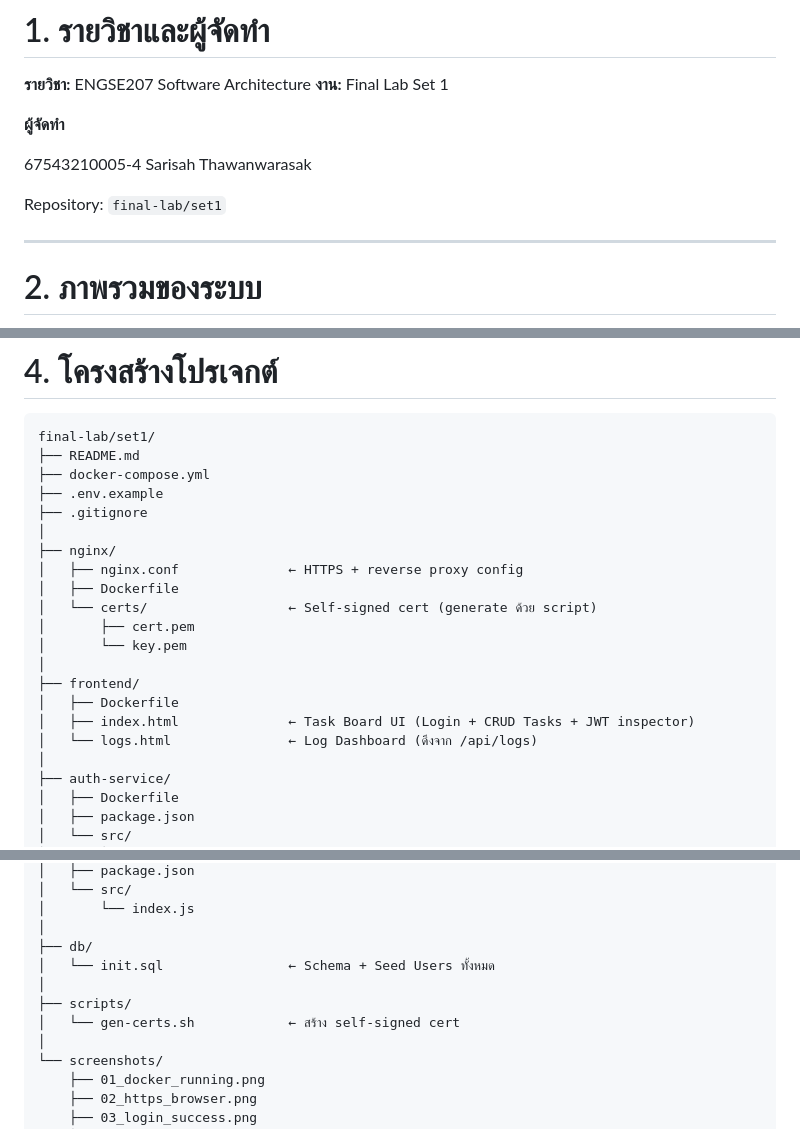
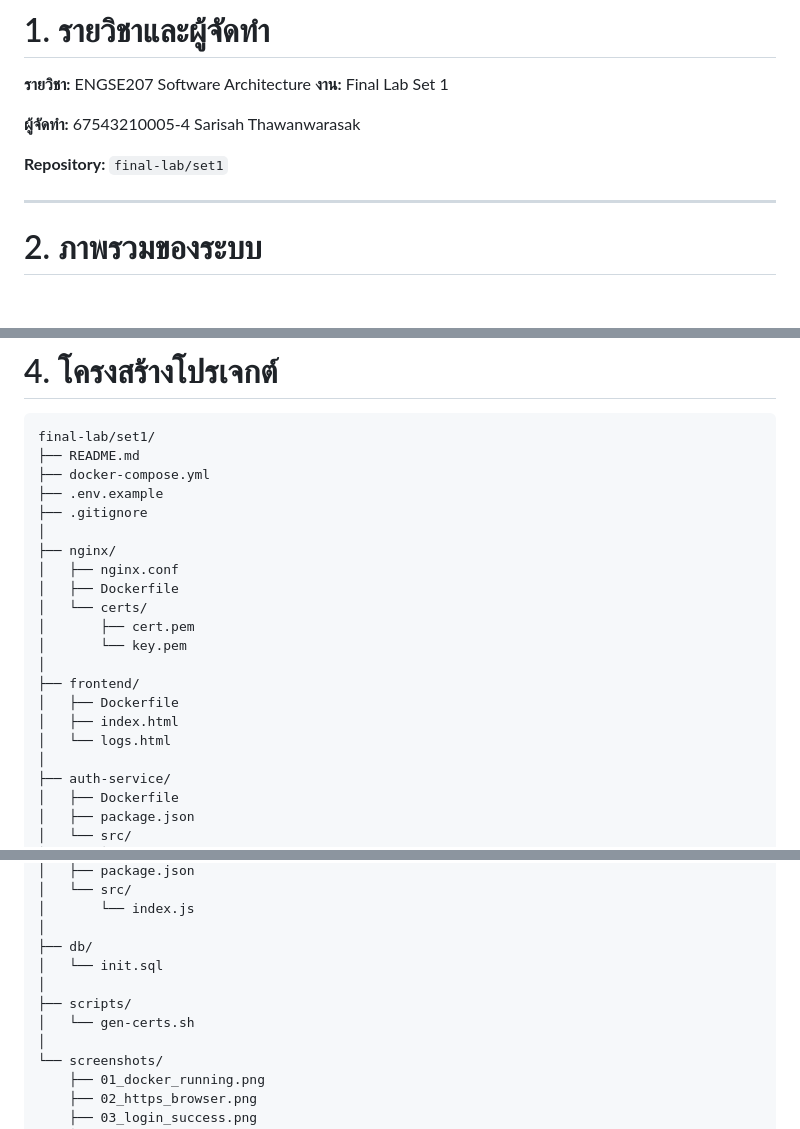
Before and after one commit to O0MlM/engse207-final-project, a Markdown page: set1/README.md, 3 parts joined by grey strips. Rendered like a GitHub page; blank space fills up the shorter version.

Commit message:
Refactor README.md for better structure and readability
Updated the README to improve formatting and clarity.

```diff
--- a/set1/README.md
+++ b/set1/README.md
@@ -9,12 +9,9 @@
 **รายวิชา:** ENGSE207 Software Architecture
 **งาน:** Final Lab Set 1
 
-**ผู้จัดทำ**
+**ผู้จัดทำ:** 67543210005-4 Sarisah Thawanwarasak
 
-67543210005-4
-Sarisah Thawanwarasak
-
-Repository: `final-lab/set1`
+**Repository:** `final-lab/set1`
 
 ---
 
@@ -70,16 +67,16 @@ final-lab/set1/
 ├── .gitignore
 │
 ├── nginx/
-│   ├── nginx.conf              ← HTTPS + reverse proxy config
+│   ├── nginx.conf
 │   ├── Dockerfile
-│   └── certs/                  ← Self-signed cert (generate ด้วย script)
+│   └── certs/
 │       ├── cert.pem
 │       └── key.pem
 │
 ├── frontend/
 │   ├── Dockerfile
-│   ├── index.html              ← Task Board UI (Login + CRUD Tasks + JWT inspector)
-│   └── logs.html               ← Log Dashboard (ดึงจาก /api/logs)
+│   ├── index.html
+│   └── logs.html
 │
 ├── auth-service/
 │   ├── Dockerfile
@@ -108,10 +105,10 @@ final-lab/set1/
 │       └── index.js
 │
 ├── db/
-│   └── init.sql                ← Schema + Seed Users ทั้งหมด
+│   └── init.sql
 │
 ├── scripts/
-│   └── gen-certs.sh            ← สร้าง self-signed cert
+│   └── gen-certs.sh
 │
 └── screenshots/
     ├── 01_docker_running.png
```
Also changed, not shown: other parts of set1/README.md (+5 -5 lines).
